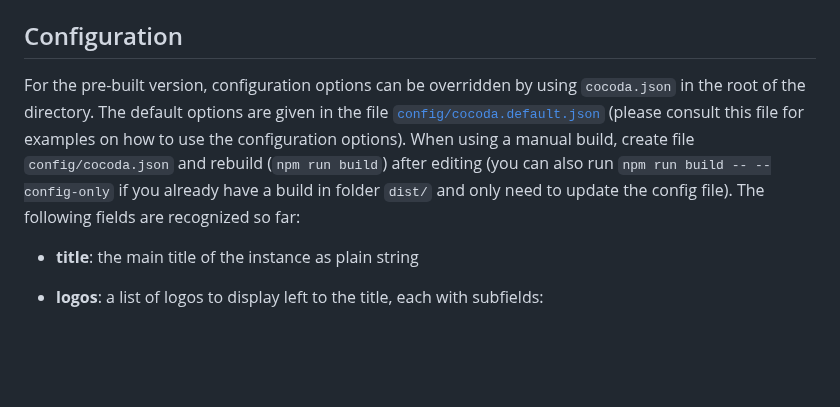
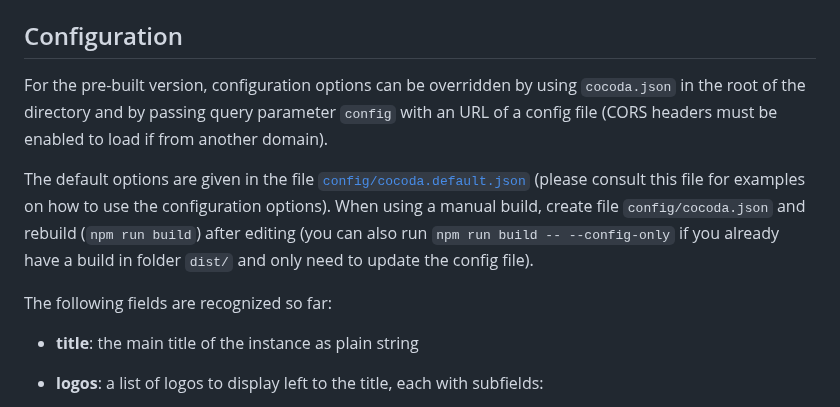
Before and after one commit to gbv/cocoda, a Markdown page: README.md, the part around the change. GitHub-like rendering; blank space fills up the shorter version.

Commit message:
Mention ?config= parameter for configuration

```diff
--- a/README.md
+++ b/README.md
@@ -78,7 +78,11 @@ There is a detailled end-user manual available [in German](https://gbv.github.io
 
 ## Configuration
 
-For the pre-built version, configuration options can be overridden by using `cocoda.json` in the root of the directory. The default options are given in the file [`config/cocoda.default.json`](https://github.com/gbv/cocoda/blob/dev/config/cocoda.default.json) (please consult this file for examples on how to use the configuration options). When using a manual build, create file `config/cocoda.json` and rebuild (`npm run build`) after editing (you can also run `npm run build -- --config-only` if you already have a build in folder `dist/` and only need to update the config file). The following fields are recognized so far:
+For the pre-built version, configuration options can be overridden by using `cocoda.json` in the root of the directory and by passing query parameter `config` with an URL of a config file (CORS headers must be enabled to load if from another domain).
+
+The default options are given in the file [`config/cocoda.default.json`](https://github.com/gbv/cocoda/blob/dev/config/cocoda.default.json) (please consult this file for examples on how to use the configuration options). When using a manual build, create file `config/cocoda.json` and rebuild (`npm run build`) after editing (you can also run `npm run build -- --config-only` if you already have a build in folder `dist/` and only need to update the config file).
+
+The following fields are recognized so far:
 
 * **title**: the main title of the instance as plain string
 
```
